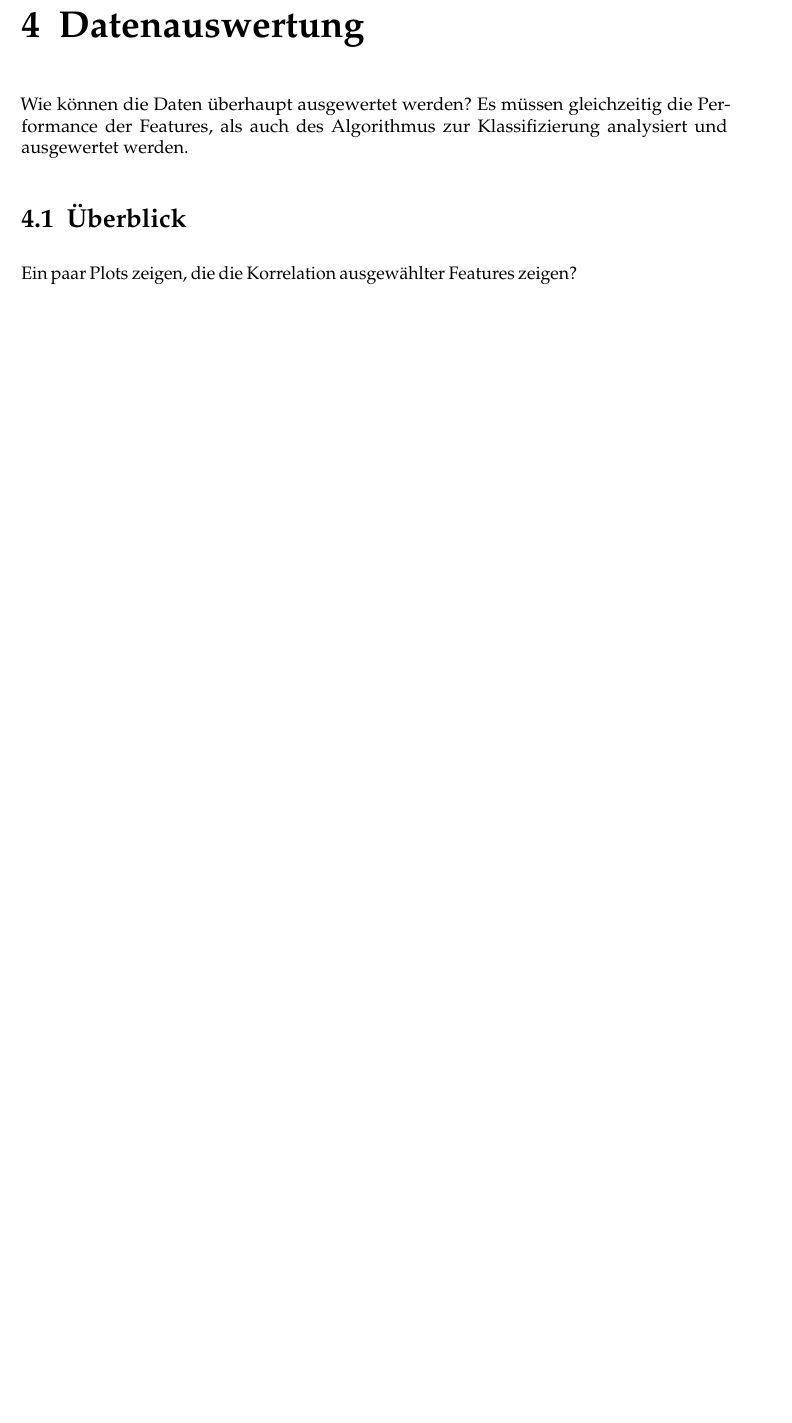
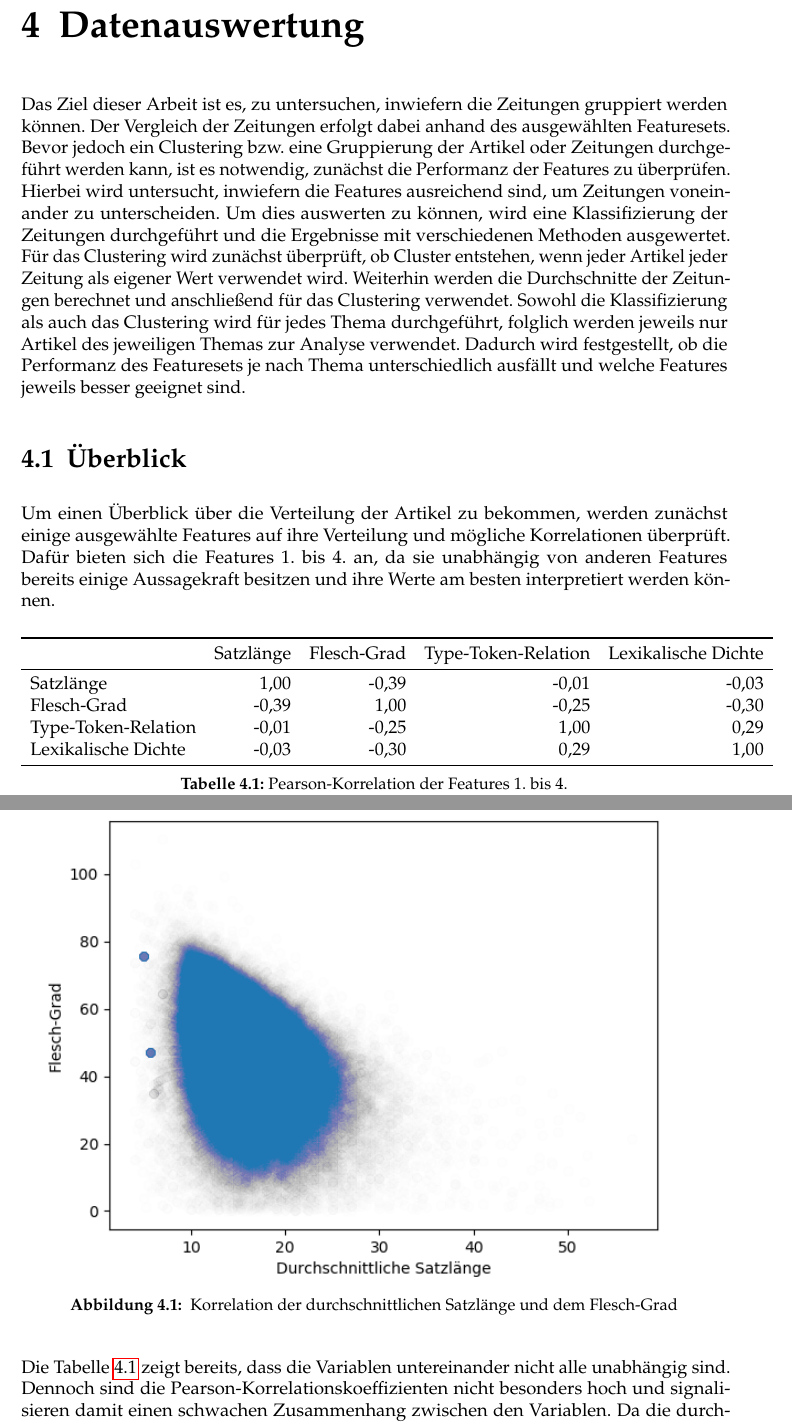
Before and after one commit to georgdonner/ba-thesis, a LaTeX thesis (thesis.tex): part of page 20 of 26 before the commit and two parts of pages 20 and 21 of 29 after it, the two joined at a grey line, cut so that both start at the same text, the shorter picture padded with empty space. Compiled offline with pdfLaTeX; an older LaTeX class or package is replaced by its successor.

Commit message:
Datenauswertung -> Überblick.

```diff
--- a/thesis.tex
+++ b/thesis.tex
@@ -216,6 +220,27 @@ In dieser Arbeit werden insgesamt 201 Features verwendet und untersucht. Im Folg
 \end{tabular}
 
 \chapter{Datenauswertung}
-Wie können die Daten überhaupt ausgewertet werden? Es müssen gleichzeitig die Performance der Features, als auch des Algorithmus zur Klassifizierung analysiert und ausgewertet werden.
+Das Ziel dieser Arbeit ist es, zu untersuchen, inwiefern die Zeitungen gruppiert werden können. Der Vergleich der Zeitungen erfolgt dabei anhand des ausgewählten Featuresets. Bevor jedoch ein Clustering bzw. eine Gruppierung der Artikel oder Zeitungen durchgeführt werden kann, ist es notwendig, zunächst die Performanz der Features zu überprüfen. Hierbei wird untersucht, inwiefern die Features ausreichend sind, um Zeitungen voneinander zu unterscheiden. Um dies auswerten zu können, wird eine Klassifizierung der Zeitungen durchgeführt und die Ergebnisse mit verschiedenen Methoden ausgewertet. Für das Clustering wird zunächst überprüft, ob Cluster entstehen, wenn jeder Artikel jeder Zeitung als eigener Wert verwendet wird. Weiterhin werden die Durchschnitte der Zeitungen berechnet und anschließend für das Clustering verwendet. Sowohl die Klassifizierung als auch das Clustering wird für jedes Thema durchgeführt, folglich werden jeweils nur Artikel des jeweiligen Themas zur Analyse verwendet. Dadurch wird festgestellt, ob die Performanz des Featuresets je nach Thema unterschiedlich ausfällt und welche Features jeweils besser geeignet sind.
+
 \section{Überblick}
-Ein paar Plots zeigen, die die Korrelation ausgewählter Features zeigen?
+Um einen Überblick über die Verteilung der Artikel zu bekommen, werden zunächst einige ausgewählte Features auf ihre Verteilung und mögliche Korrelationen überprüft. Dafür bieten sich die Features 1. bis 4. an, da sie unabhängig von anderen Features bereits einige Aussagekraft besitzen und ihre Werte am besten interpretiert werden können.
+
+\begin{table}
+\centering
+\begin{tabular}[t]{lrrrr}
+\toprule
+~ & Satzlänge & Flesch-Grad & Type-Token-Relation & Lexikalische Dichte\\
+\midrule
+Satzlänge & 1,00 & -0,39 & -0,01 & -0,03\\
+Flesch-Grad & -0,39 & 1,00 & -0,25 & -0,30\\
+Type-Token-Relation & -0,01 & -0,25 & 1,00 & 0,29\\
+Lexikalische Dichte & -0,03 & -0,30 & 0,29 & 1,00\\
+\bottomrule
+\end{tabular}
+\caption{Pearson-Korrelation der Features 1. bis 4.}
+\label{correlation}
+\end{table}
+
+\bild{sent_length_readability}{\textwidth}{Korrelation der durchschnittlichen Satzlänge und dem Flesch-Grad}{Korrelation der durchschnittlichen Satzlänge und dem Flesch-Grad}
+
+Die Tabelle \ref{correlation} zeigt bereits, dass die Variablen untereinander nicht alle unabhängig sind. Dennoch sind die Pearson-Korrelationskoeffizienten nicht besonders hoch und signalisieren damit einen schwachen Zusammenhang zwischen den Variablen. Da die durchschnittliche Satzlänge Teil der Formel für den Flesch-Grad ist, ist die Abhängigkeit hier besonders offensichtlich. Diese Abhängigkeit hat den höchsten Koeffizient mit -0,4, die Artikel werden hier jedoch trotzdem weit verteilt liegen. Dies wird durch Abbildung \ref{img.sent_length_readability} sehr gut verdeutlicht. Hier ist jeder der ingesamt 865797 analysierten Artikel in das Diagramm eingezeichnet, jeder Artikel hat dabei einen Alphawert von 0,005, welcher die Durchsichtigkeit eines Punktes angibt. Durch die tiefblauen Punkte wird ebenfalls erkenntlich, dass sich doppelte Artikel im Datensatz befinden müssen.
```
Also changed, not shown: images/lexical_density_readability.png (added), images/sent_length_readability.png (added), thesis.pdf, thesis.tex (13 more changed lines).
